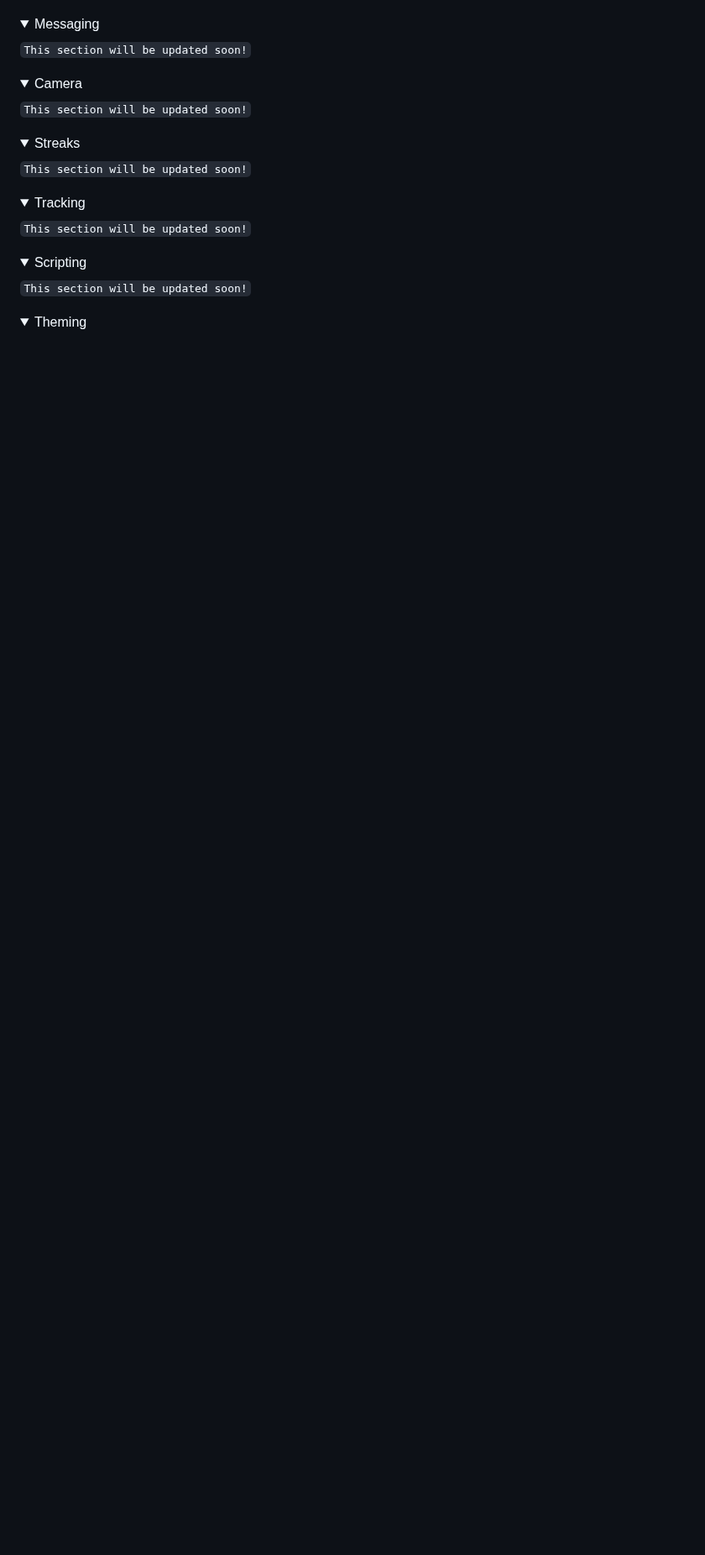
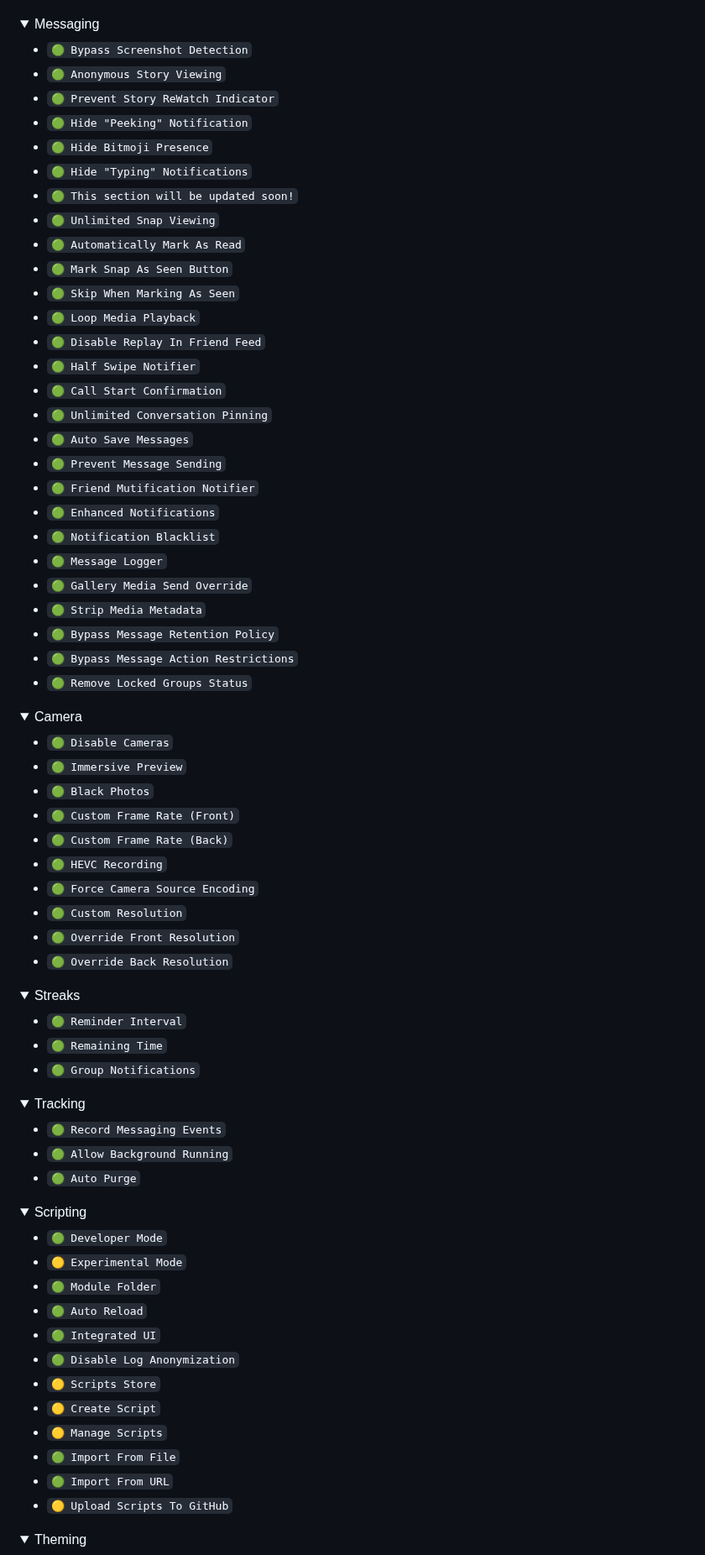
Before and after one commit to SinfulZen/SnapThunder, a Markdown page: README.md, the part around one of its changes. Shown at 84% size. GitHub-like rendering; folded sections open; blank space fills up the shorter version.

Commit message:
ReadMe Update
Description updated.

```diff
--- a/README.md
+++ b/README.md
@@ -73,35 +79,85 @@ Only the SnapThunder designs test APK is available to download. You can use the
 <details closed>
   <summary>Messaging</summary>
 
-`This section will be updated soon!`
+- `🟢 Bypass Screenshot Detection`
+- `🟢 Anonymous Story Viewing`
+- `🟢 Prevent Story ReWatch Indicator`
+- `🟢 Hide "Peeking" Notification`
+- `🟢 Hide Bitmoji Presence`
+- `🟢 Hide "Typing" Notifications`
+- `🟢 This section will be updated soon!`
+- `🟢 Unlimited Snap Viewing`
+- `🟢 Automatically Mark As Read`
+- `🟢 Mark Snap As Seen Button`
+- `🟢 Skip When Marking As Seen`
+- `🟢 Loop Media Playback`
+- `🟢 Disable Replay In Friend Feed`
+- `🟢 Half Swipe Notifier`
+- `🟢 Call Start Confirmation`
+- `🟢 Unlimited Conversation Pinning`
+- `🟢 Auto Save Messages`
+- `🟢 Prevent Message Sending`
+- `🟢 Friend Mutification Notifier`
+- `🟢 Enhanced Notifications`
+- `🟢 Notification Blacklist`
+- `🟢 Message Logger`
+- `🟢 Gallery Media Send Override`
+- `🟢 Strip Media Metadata`
+- `🟢 Bypass Message Retention Policy`
+- `🟢 Bypass Message Action Restrictions`
+- `🟢 Remove Locked Groups Status`
 
 </details>
 
 <details closed>
   <summary>Camera</summary>
 
-`This section will be updated soon!`
+- `🟢 Disable Cameras`
+- `🟢 Immersive Preview`
+- `🟢 Black Photos`
+- `🟢 Custom Frame Rate (Front)`
+- `🟢 Custom Frame Rate (Back)`
+- `🟢 HEVC Recording`
+- `🟢 Force Camera Source Encoding`
+- `🟢 Custom Resolution`
+- `🟢 Override Front Resolution`
+- `🟢 Override Back Resolution`
 
 </details>
 
 <details closed>
   <summary>Streaks</summary>
 
-`This section will be updated soon!`
+- `🟢 Reminder Interval`
+- `🟢 Remaining Time`
+- `🟢 Group Notifications`
 
 </details>
 
 <details closed>
   <summary>Tracking</summary>
 
-`This section will be updated soon!`
+- `🟢 Record Messaging Events`
+- `🟢 Allow Background Running`
+- `🟢 Auto Purge`
 
 </details>
 
 <details closed>
   <summary>Scripting</summary>
 
-`This section will be updated soon!`
+- `🟢 Developer Mode`
+- `🟡 Experimental Mode`
+- `🟢 Module Folder`
+- `🟢 Auto Reload`
+- `🟢 Integrated UI`
+- `🟢 Disable Log Anonymization`
+- `🟡 Scripts Store`
+- `🟡 Create Script`
+- `🟡 Manage Scripts`
+- `🟢 Import From File`
+- `🟢 Import From URL`
+- `🟡 Upload Scripts To GitHub`
 
 </details>
 
```
Also changed, not shown: other parts of README.md (+117 -57 lines).
